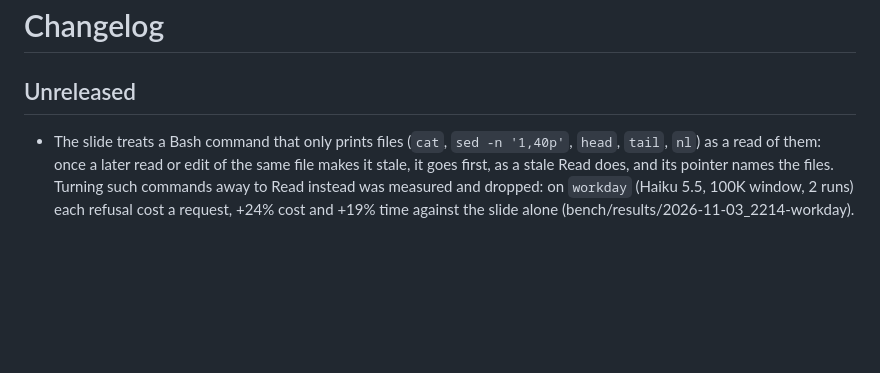
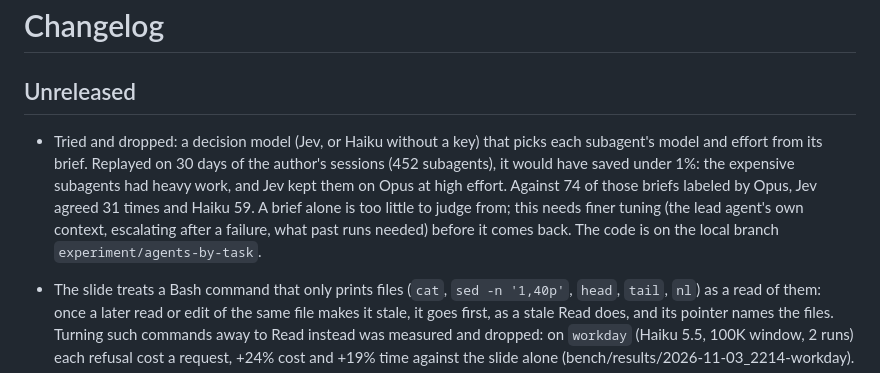
Before and after one commit to rsaryev/tokendoctor, a Markdown page: CHANGELOG.md, the part around the change. GitHub-like rendering; blank space fills up the shorter version.

Commit message:
docs: note the dropped experiment with choosing subagent model and effort by brief

```diff
--- a/CHANGELOG.md
+++ b/CHANGELOG.md
@@ -2,6 +2,13 @@
 
 ## Unreleased
 
+- Tried and dropped: a decision model (Jev, or Haiku without a key) that picks each subagent's model
+  and effort from its brief. Replayed on 30 days of the author's sessions (452 subagents), it would
+  have saved under 1%: the expensive subagents had heavy work, and Jev kept them on Opus at high
+  effort. Against 74 of those briefs labeled by Opus, Jev agreed 31 times and Haiku 59. A brief alone
+  is too little to judge from; this needs finer tuning (the lead agent's own context, escalating
+  after a failure, what past runs needed) before it comes back. The code is on the local branch
+  `experiment/agents-by-task`.
 - The slide treats a Bash command that only prints files (`cat`, `sed -n '1,40p'`, `head`, `tail`,
   `nl`) as a read of them: once a later read or edit of the same file makes it stale, it goes first,
   as a stale Read does, and its pointer names the files. Turning such commands away to Read instead
```
